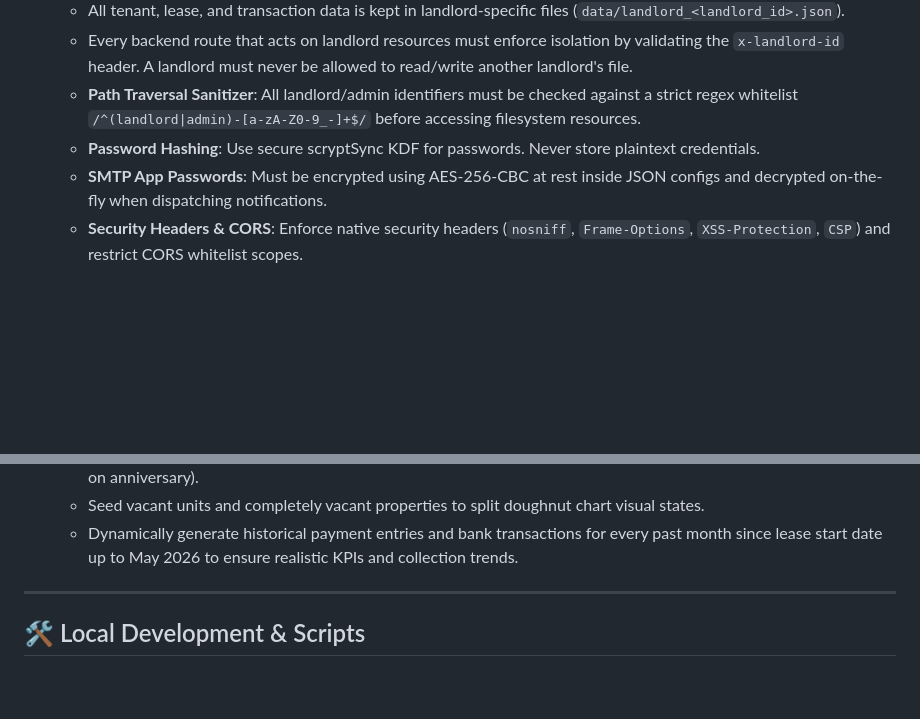
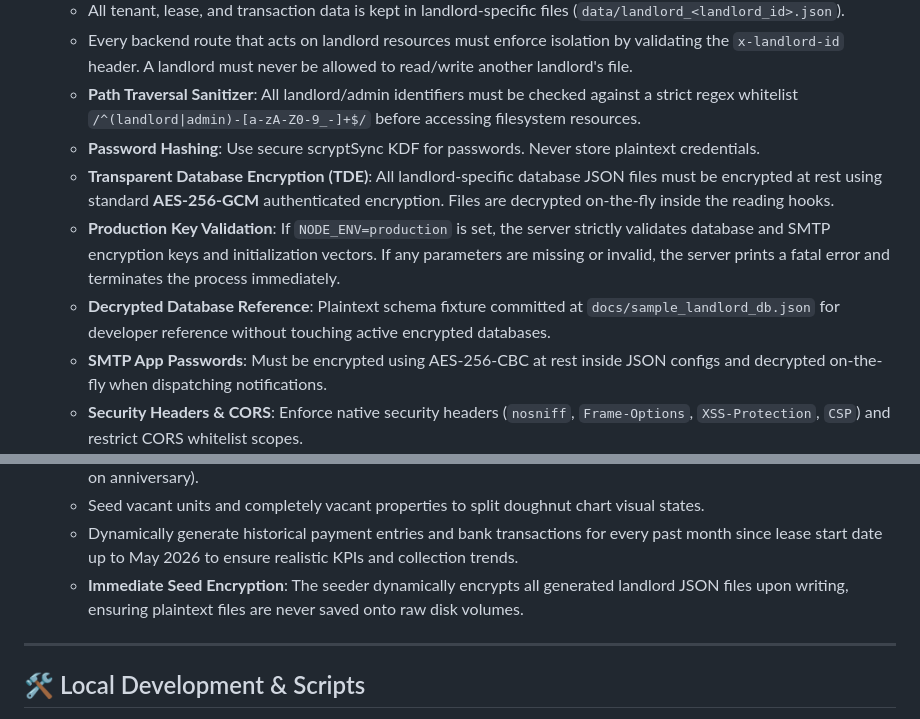
Before and after one commit to ealtili/rental-tracking, a Markdown page: GEMINI.md, 2 parts joined by grey strips. Rendered like a GitHub page; blank space fills up the shorter version.

```diff
--- a/GEMINI.md
+++ b/GEMINI.md
@@ -16,6 +16,9 @@ This file defines the architecture, design guidelines, and developer rules for t
    - Every backend route that acts on landlord resources must enforce isolation by validating the `x-landlord-id` header. A landlord must never be allowed to read/write another landlord's file.
    - **Path Traversal Sanitizer**: All landlord/admin identifiers must be checked against a strict regex whitelist `/^(landlord|admin)-[a-zA-Z0-9_-]+$/` before accessing filesystem resources.
    - **Password Hashing**: Use secure scryptSync KDF for passwords. Never store plaintext credentials.
+   - **Transparent Database Encryption (TDE)**: All landlord-specific database JSON files must be encrypted at rest using standard **AES-256-GCM** authenticated encryption. Files are decrypted on-the-fly inside the reading hooks.
+   - **Production Key Validation**: If `NODE_ENV=production` is set, the server strictly validates database and SMTP encryption keys and initialization vectors. If any parameters are missing or invalid, the server prints a fatal error and terminates the process immediately.
+   - **Decrypted Database Reference**: Plaintext schema fixture committed at `docs/sample_landlord_db.json` for developer reference without touching active encrypted databases.
    - **SMTP App Passwords**: Must be encrypted using AES-256-CBC at rest inside JSON configs and decrypted on-the-fly when dispatching notifications.
    - **Security Headers & CORS**: Enforce native security headers (`nosniff`, `Frame-Options`, `XSS-Protection`, `CSP`) and restrict CORS whitelist scopes.
    - **Rate Limiting & Multer**: Apply brute-force login limits (10 attempts per 15 mins) and restrict file uploads to `.xlsx` files below $5\text{MB}$.
@@ -55,6 +58,7 @@ This file defines the architecture, design guidelines, and developer rules for t
    - Lease terms must support randomized durations (12, 18, 24 months) and distinct start/end dates (offset by $-1$ day on anniversary).
    - Seed vacant units and completely vacant properties to split doughnut chart visual states.
    - Dynamically generate historical payment entries and bank transactions for every past month since lease start date up to May 2026 to ensure realistic KPIs and collection trends.
+   - **Immediate Seed Encryption**: The seeder dynamically encrypts all generated landlord JSON files upon writing, ensuring plaintext files are never saved onto raw disk volumes.
 
 ---
 
```
Also changed, not shown: README.md (+4 -1 lines), spec.md (+11 -7 lines).
